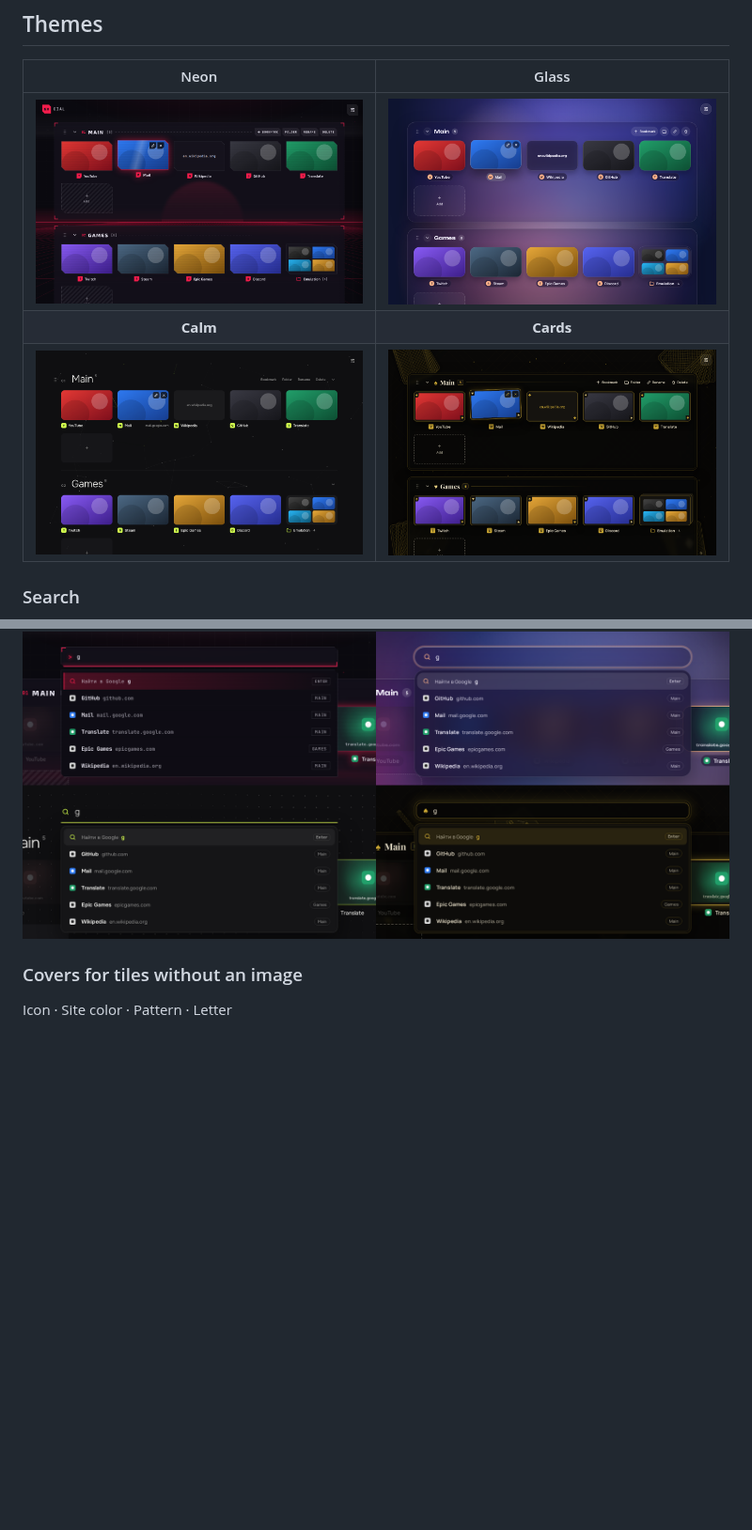
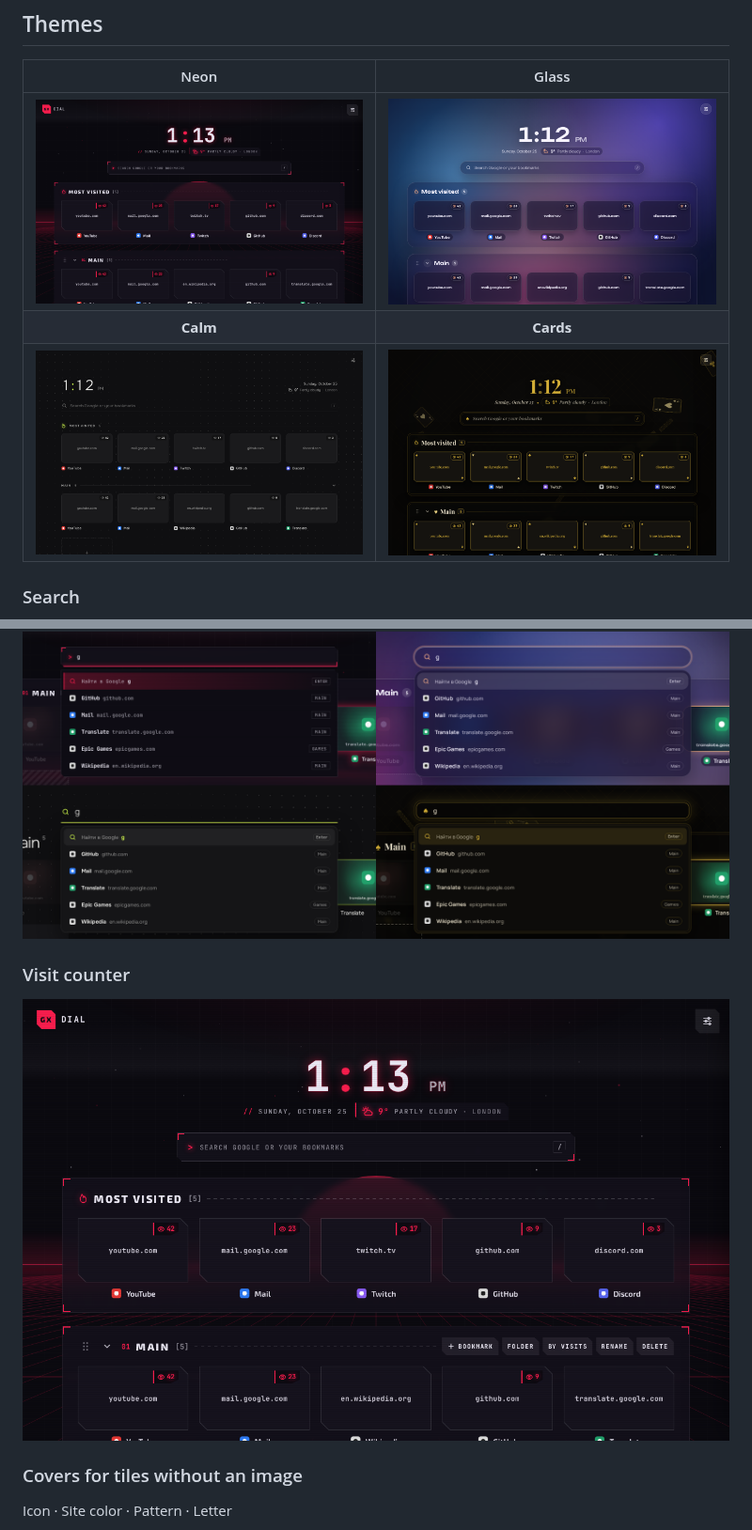
Before and after one commit to ArmaGhetton/GXDial, a Markdown page: README.md, 2 parts joined by grey strips. Shown at 94% size. Rendered like a GitHub page; pictures changed too: docs/images/theme-calm.png, docs/images/theme-cards.png, docs/images/theme-glass.png; blank space fills up the shorter version.

```diff
--- a/README.md
+++ b/README.md
@@ -43,6 +45,10 @@ four themes and live animated backgrounds.
 ### Search
 
 ![Search](docs/images/search.png)
+
+### Visit counter
+
+![Visit counter](docs/images/visits.png)
 
 ### Covers for tiles without an image
 
```
Also changed, not shown: other parts of README.md (+2 -0 lines), README.ru.md (+6 -0 lines).
